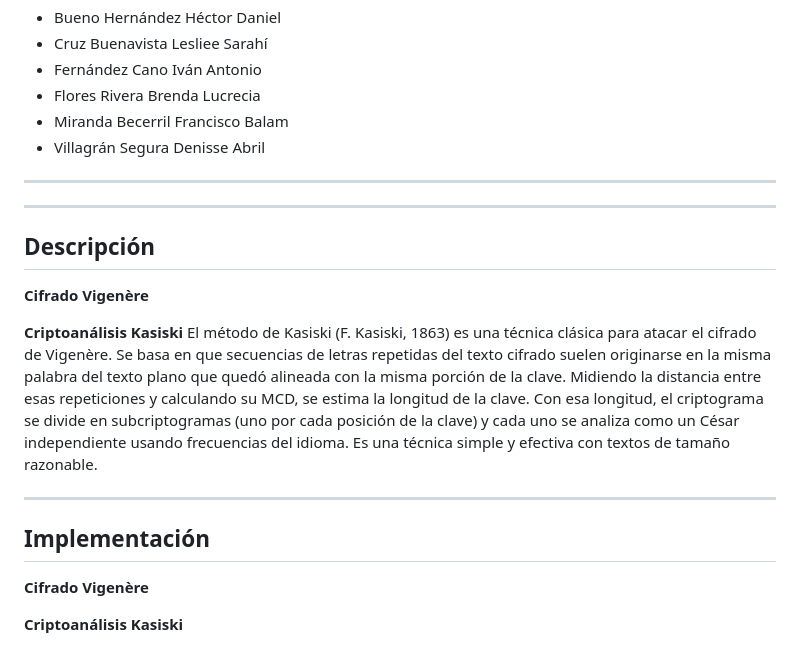
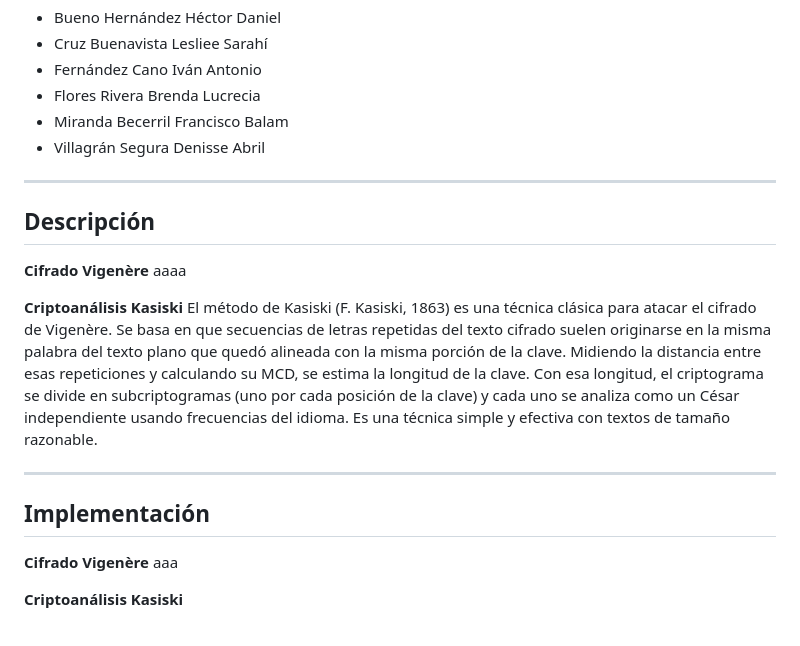
Before and after one commit to DenisseVillagran/Criptografia, a Markdown page: Pracitca2_Vigenere/README.md, the part around the change printed below. GitHub-like rendering.

```diff
--- a/Pracitca2_Vigenere/README.md
+++ b/Pracitca2_Vigenere/README.md
@@ -9,12 +9,11 @@
 - Villagrán Segura Denisse Abril
 
 ---
----
 
 ## Descripción
 
 **Cifrado Vigenère**
-
+aaaa
 
 **Criptoanálisis Kasiski**
 El método de Kasiski (F. Kasiski, 1863) es una técnica clásica para atacar el cifrado de Vigenère. Se basa en que secuencias
@@ -28,7 +27,7 @@ un César independiente usando frecuencias del idioma. Es una técnica simple y
 ## Implementación
 
 **Cifrado Vigenère**
-
+aaa
 
 **Criptoanálisis Kasiski**
 
```
Also changed, not shown: other parts of Pracitca2_Vigenere/README.md (+1 -1 lines).
